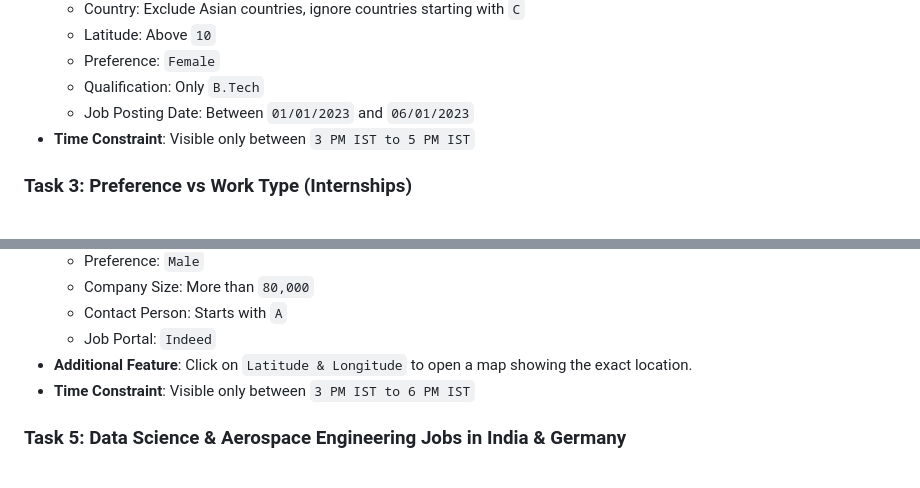
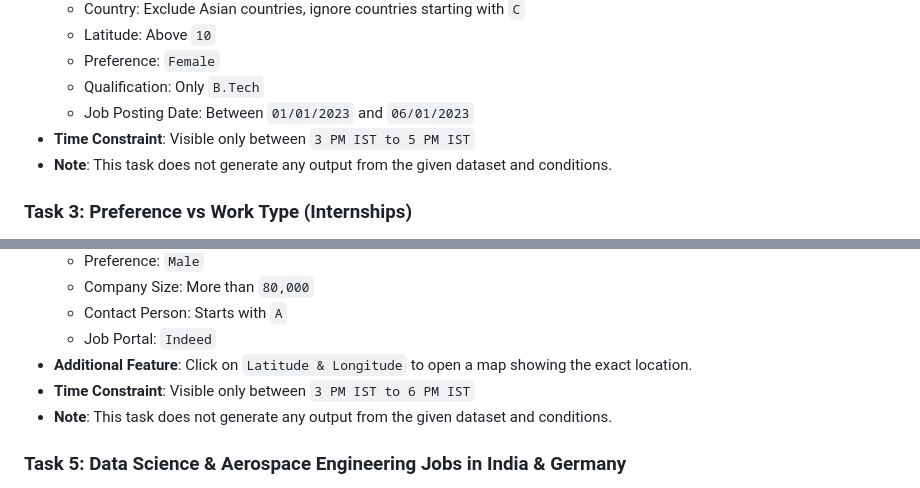
Before and after one commit to apsharma07/internship, a Markdown page: README.md, 2 parts joined by grey strips. GitHub-like rendering.

```diff
--- a/README.md
+++ b/README.md
@@ -29,6 +29,7 @@ This document outlines six internship tasks that involve data visualization in a
   - Qualification: Only `B.Tech`
   - Job Posting Date: Between `01/01/2023` and `06/01/2023`
 - **Time Constraint**: Visible only between `3 PM IST to 5 PM IST`
+- **Note**: This task does not generate any output from the given dataset and conditions.
 
 ### Task 3: Preference vs Work Type (Internships)
 - **Chart**: Scatter Plot
@@ -53,6 +54,7 @@ This document outlines six internship tasks that involve data visualization in a
   - Job Portal: `Indeed`
 - **Additional Feature**: Click on `Latitude & Longitude` to open a map showing the exact location.
 - **Time Constraint**: Visible only between `3 PM IST to 6 PM IST`
+- **Note**: This task does not generate any output from the given dataset and conditions.
 
 ### Task 5: Data Science & Aerospace Engineering Jobs in India & Germany
 - **Chart**: Bar Chart (Color-coded)
```
